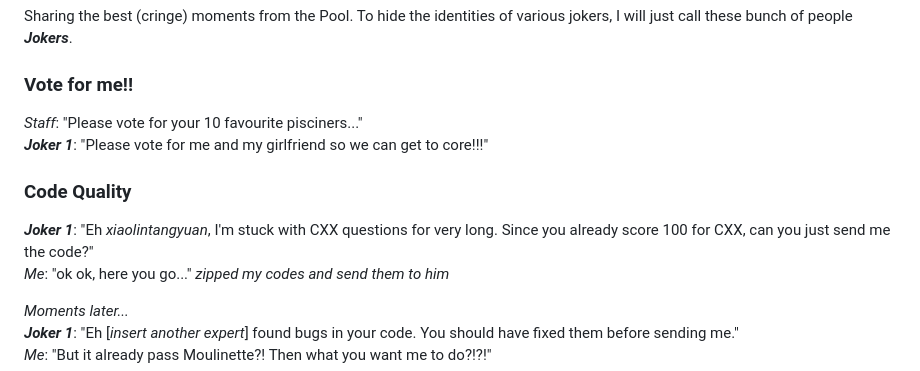
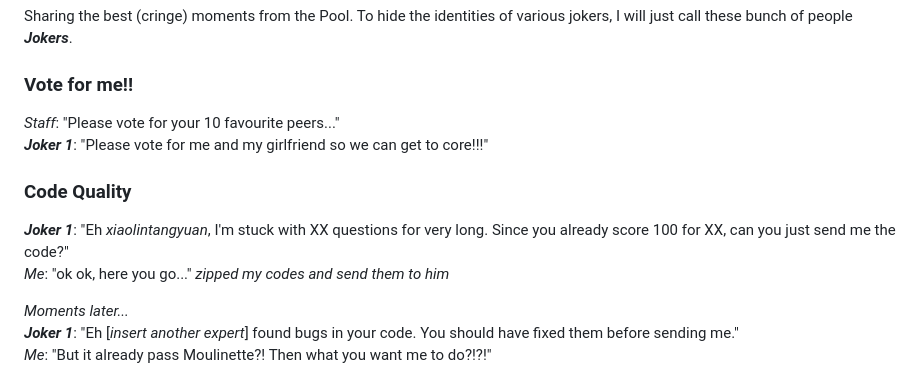
Before and after one commit to xiaolintangyuan/42-singapore-piscine, a Markdown page: README.md, the part around the change. GitHub-like rendering.

Commit message:
fix: remove one more reference.

```diff
--- a/README.md
+++ b/README.md
@@ -9,11 +9,11 @@ All files in the solutions folder are MIT licensed (See LICENSE); use them at yo
 Sharing the best (cringe) moments from the Pool. To hide the identities of various jokers, I will just call these bunch of people ***Jokers***.
 
 ### Vote for me!!
-*Staff*: "Please vote for your 10 favourite pisciners..."
+*Staff*: "Please vote for your 10 favourite peers..."
 ***Joker 1***: "Please vote for me and my girlfriend so we can get to core!!!"
 
 ### Code Quality
-***Joker 1***: "Eh *xiaolintangyuan*, I'm stuck with CXX questions for very long. Since you already score 100 for CXX, can you just send me the code?"
+***Joker 1***: "Eh *xiaolintangyuan*, I'm stuck with XX questions for very long. Since you already score 100 for XX, can you just send me the code?"
 *Me*: "ok ok, here you go..." *zipped my codes and send them to him*
 
 *Moments later...*
```
